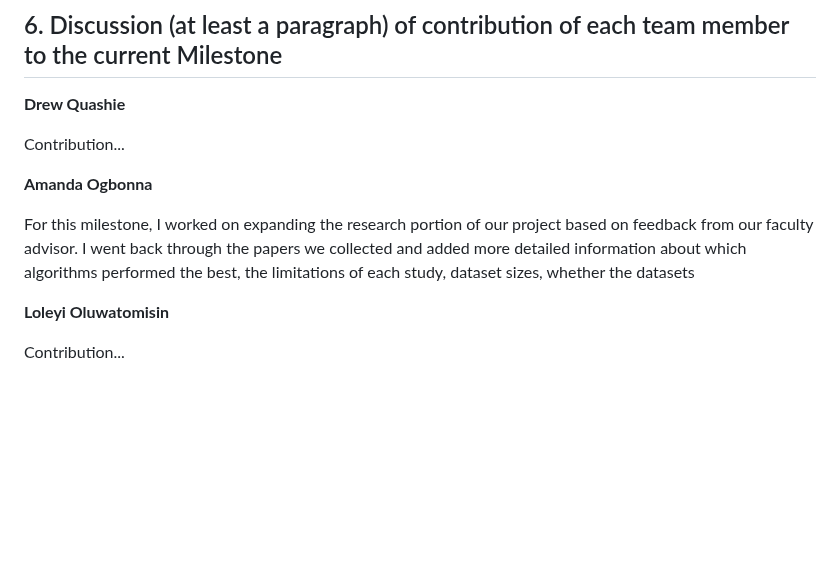
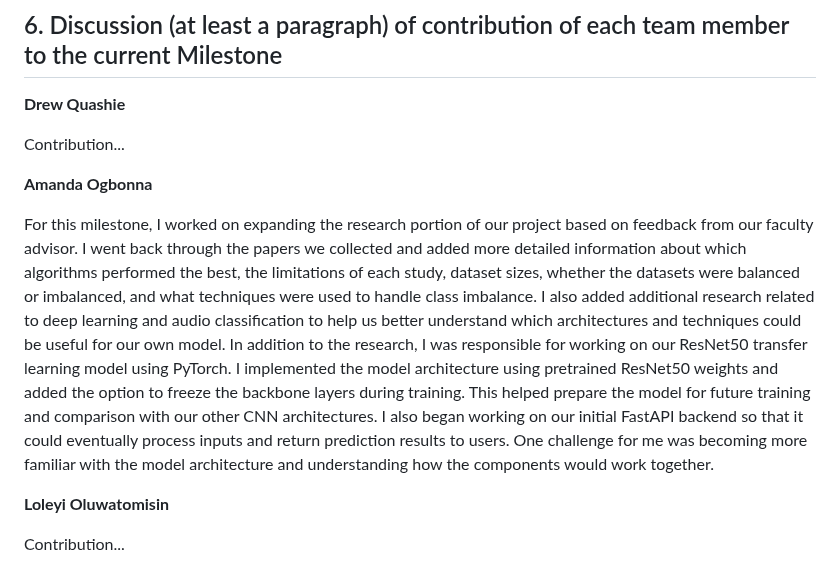
Before and after one commit to loafthecomputerphile/Senior_Design, a Markdown page: milestone2_evaluation.md, the part around the change. Drawn GitHub-style; blank space fills up the shorter version.

Commit message:
Contribution updates

```diff
--- a/milestone2_evaluation.md
+++ b/milestone2_evaluation.md
@@ -63,7 +63,7 @@ Contribution...
 
 **Amanda Ogbonna**
 
-For this milestone, I worked on expanding the research portion of our project based on feedback from our faculty advisor. I went back through the papers we collected and added more detailed information about which algorithms performed the best, the limitations of each study, dataset sizes, whether the datasets
+For this milestone, I worked on expanding the research portion of our project based on feedback from our faculty advisor. I went back through the papers we collected and added more detailed information about which algorithms performed the best, the limitations of each study, dataset sizes, whether the datasets were balanced or imbalanced, and what techniques were used to handle class imbalance. I also added additional research related to deep learning and audio classification to help us better understand which architectures and techniques could be useful for our own model. In addition to the research, I was responsible for working on our ResNet50 transfer learning model using PyTorch. I implemented the model architecture using pretrained ResNet50 weights and added the option to freeze the backbone layers during training. This helped prepare the model for future training and comparison with our other CNN architectures. I also began working on our initial FastAPI backend so that it could eventually process inputs and return prediction results to users. One challenge for me was becoming more familiar with the model architecture and understanding how the components would work together.
 
 **Loleyi Oluwatomisin**
 
```
